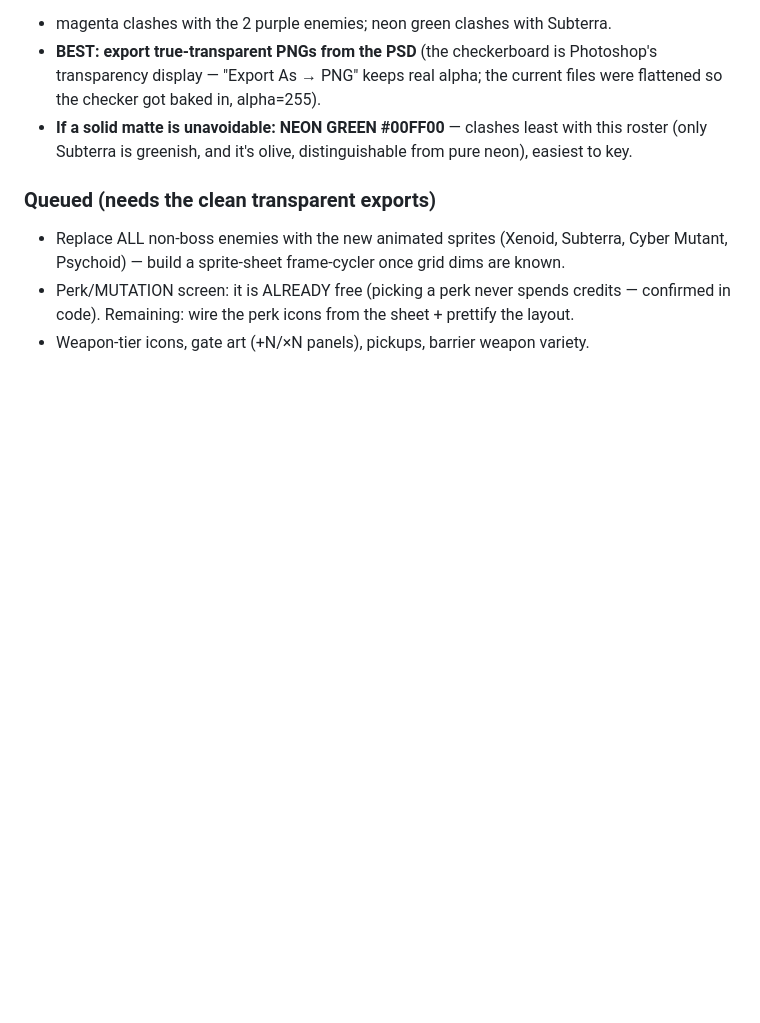
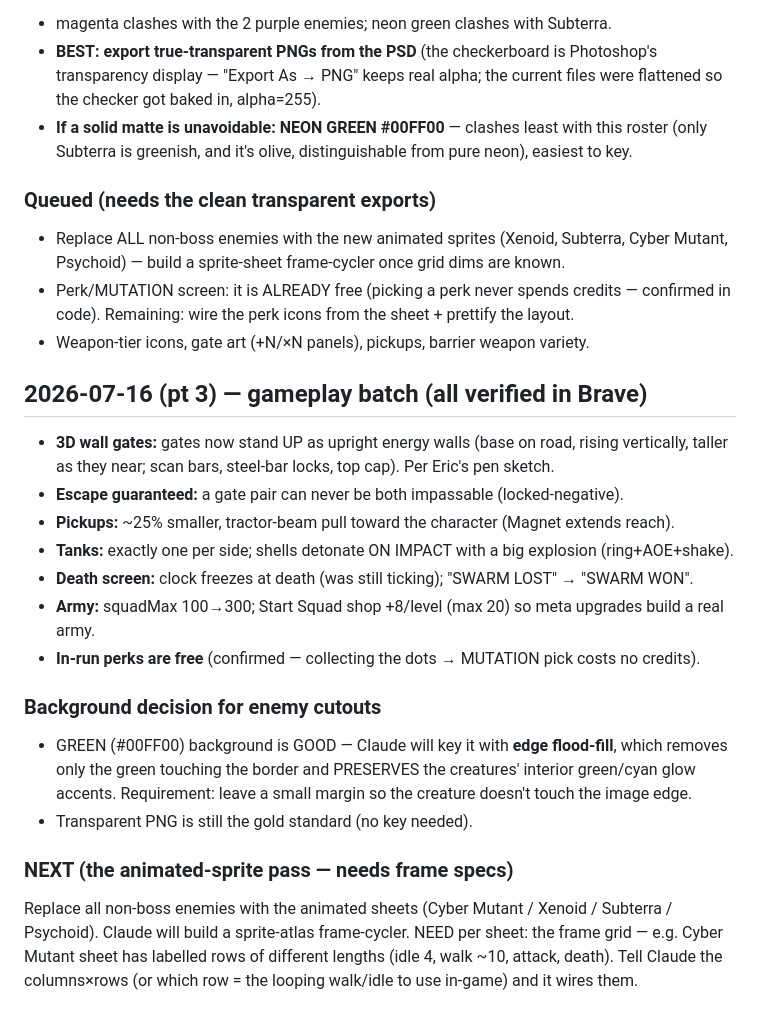
Before and after one commit to MiSTRFiNGA/HiveWar, a Markdown page: HIVESWARM_STATUS_ROADMAP.md, the part around the change. Drawn GitHub-style; blank space fills up the shorter version.

Commit message:
docs: roadmap pt3 — 3D walls, pickups, tanks, death fix, green=OK, animation next

```diff
--- a/HIVESWARM_STATUS_ROADMAP.md
+++ b/HIVESWARM_STATUS_ROADMAP.md
@@ -122,3 +122,25 @@ Sampled the new enemy sprites — bodies span purple (Xenoid, Cyber Mutant), oli
 - Perk/MUTATION screen: it is ALREADY free (picking a perk never spends credits — confirmed
   in code). Remaining: wire the perk icons from the sheet + prettify the layout.
 - Weapon-tier icons, gate art (+N/×N panels), pickups, barrier weapon variety.
+
+## 2026-07-16 (pt 3) — gameplay batch (all verified in Brave)
+- **3D wall gates:** gates now stand UP as upright energy walls (base on road, rising
+  vertically, taller as they near; scan bars, steel-bar locks, top cap). Per Eric's pen sketch.
+- **Escape guaranteed:** a gate pair can never be both impassable (locked-negative).
+- **Pickups:** ~25% smaller, tractor-beam pull toward the character (Magnet extends reach).
+- **Tanks:** exactly one per side; shells detonate ON IMPACT with a big explosion (ring+AOE+shake).
+- **Death screen:** clock freezes at death (was still ticking); "SWARM LOST" → "SWARM WON".
+- **Army:** squadMax 100→300; Start Squad shop +8/level (max 20) so meta upgrades build a real army.
+- **In-run perks are free** (confirmed — collecting the dots → MUTATION pick costs no credits).
+
+### Background decision for enemy cutouts
+- GREEN (#00FF00) background is GOOD — Claude will key it with **edge flood-fill**, which
+  removes only the green touching the border and PRESERVES the creatures' interior green/cyan
+  glow accents. Requirement: leave a small margin so the creature doesn't touch the image edge.
+- Transparent PNG is still the gold standard (no key needed).
+
+### NEXT (the animated-sprite pass — needs frame specs)
+Replace all non-boss enemies with the animated sheets (Cyber Mutant / Xenoid / Subterra /
+Psychoid). Claude will build a sprite-atlas frame-cycler. NEED per sheet: the frame grid —
+e.g. Cyber Mutant sheet has labelled rows of different lengths (idle 4, walk ~10, attack, death).
+Tell Claude the columns×rows (or which row = the looping walk/idle to use in-game) and it wires them.
```
